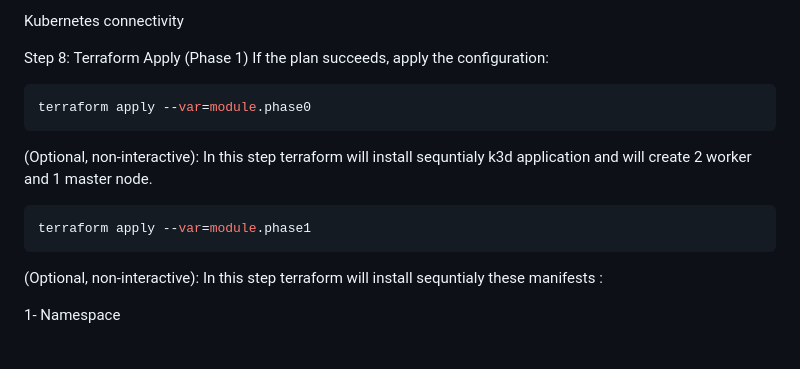
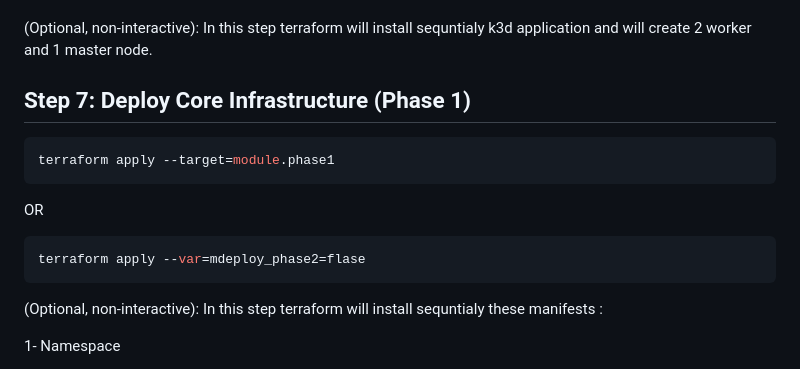
Before and after one commit to nimanisha/vyking, a Markdown page: Readme.md, the part around one of its changes. Drawn GitHub-style.

````diff
--- a/Readme.md
+++ b/Readme.md
@@ -133,19 +110,14 @@ This step validates:
 
-Kubernetes connectivity
-
-
-Step 8: Terraform Apply (Phase 1)
-If the plan succeeds, apply the configuration:
-
-```bash
-terraform apply --var=module.phase0
-```
 (Optional, non-interactive):
 In this step terraform will install sequntialy k3d application and will create 2 worker and 1 master node.
 
-
+## Step 7: Deploy Core Infrastructure (Phase 1)
 ```bash
-terraform apply --var=module.phase1
+terraform apply --target=module.phase1
+```
+OR
+```bash
+terraform apply --var=mdeploy_phase2=flase
 ```
 (Optional, non-interactive):
 In this step terraform will install sequntialy these manifests :
````
Also changed, not shown: other parts of Readme.md (+46 -65 lines).
